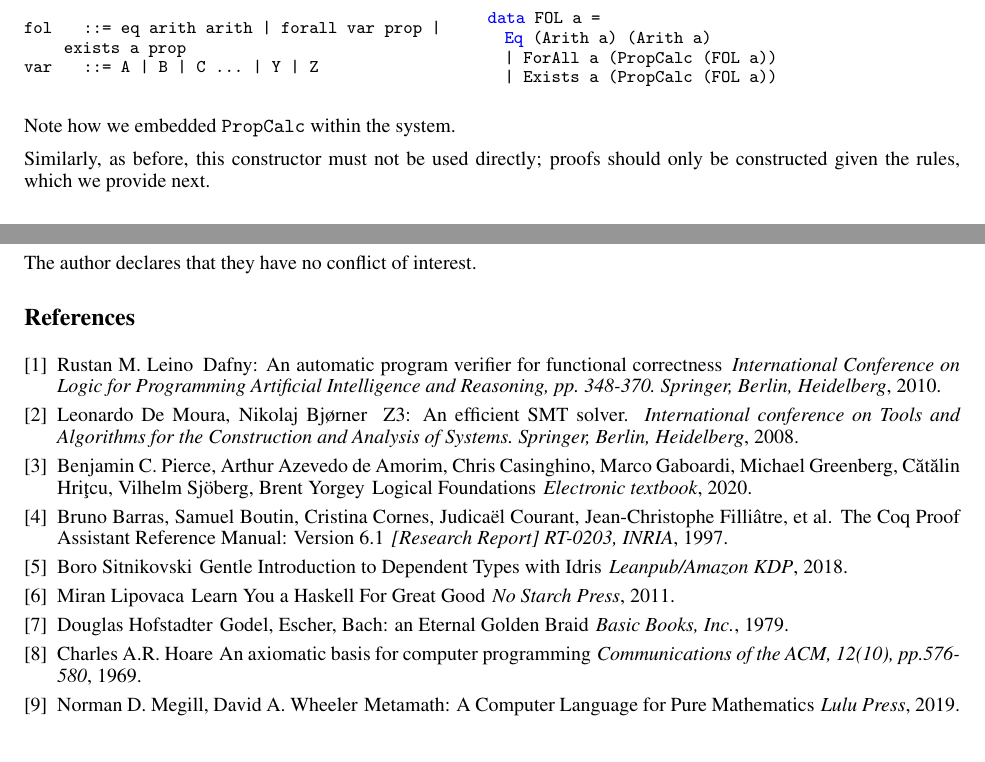
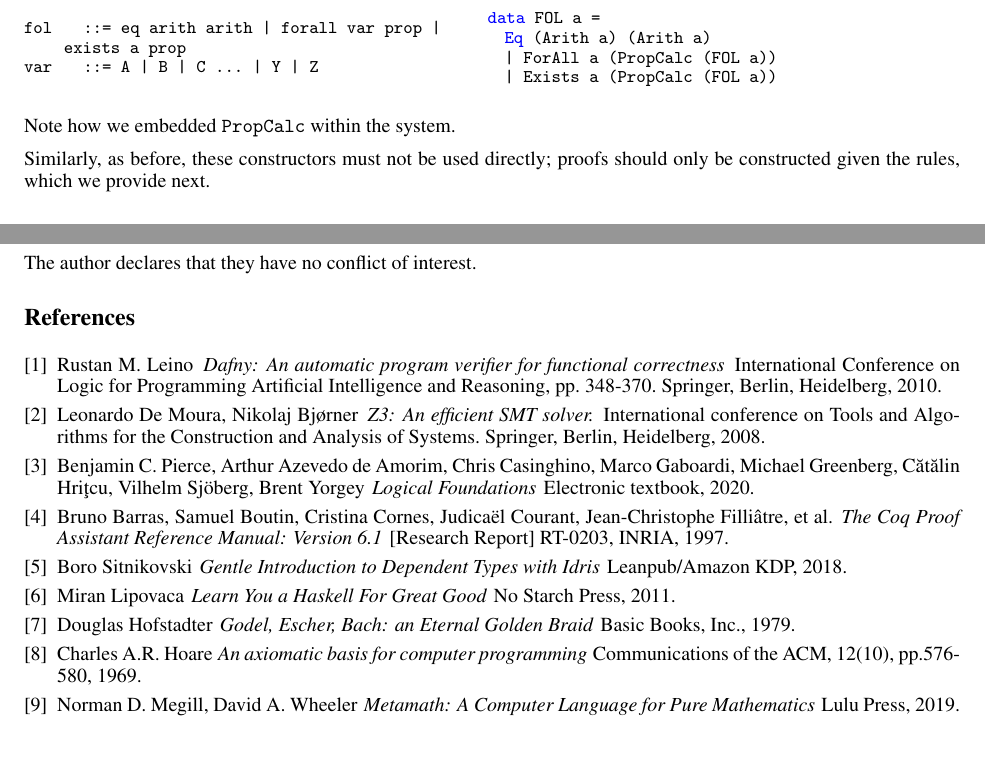
Before and after one commit to bor0/hoare-hask, a LaTeX paper (paper/hoare-imp.tex): two parts of pages 4 and 14 of 14, joined at a grey line, cut so that both start at the same text. Compiled offline with pdfLaTeX.

Commit message:
Minor typo fix and fix bibitem display

```diff
--- a/paper/hoare-imp.tex
+++ b/paper/hoare-imp.tex
@@ -265,7 +265,7 @@ data FOL a =
 
 Note how we embedded \texttt{PropCalc} within the system.
 
-Similarly, as before, this constructor must not be used directly; proofs should only be constructed given the rules, which we provide next.
+Similarly, as before, these constructors must not be used directly; proofs should only be constructed given the rules, which we provide next.
 
 \subsection{Rules}
 
@@ -1053,48 +1053,48 @@ The author declares that they have no conflict of interest.
 
 \bibitem{b1}
 Rustan M. Leino
-\newblock Dafny: An automatic program verifier for functional correctness
-\newblock {\em International Conference on Logic for Programming Artificial Intelligence and Reasoning, pp. 348-370. Springer, Berlin, Heidelberg}, 2010.
+\newblock {\em Dafny: An automatic program verifier for functional correctness}
+\newblock International Conference on Logic for Programming Artificial Intelligence and Reasoning, pp. 348-370. Springer, Berlin, Heidelberg, 2010.
 
 \bibitem{b2}
 Leonardo De Moura, Nikolaj Bjørner
-\newblock Z3: An efficient SMT solver.
-\newblock {\em International conference on Tools and Algorithms for the Construction and Analysis of Systems. Springer, Berlin, Heidelberg}, 2008.
+\newblock {\em Z3: An efficient SMT solver.}
+\newblock International conference on Tools and Algorithms for the Construction and Analysis of Systems. Springer, Berlin, Heidelberg, 2008.
 
 \bibitem{b3}
 Benjamin C. Pierce, Arthur Azevedo de Amorim, Chris Casinghino, Marco Gaboardi, Michael Greenberg, Cătălin Hriţcu, Vilhelm Sjöberg, Brent Yorgey
-\newblock Logical Foundations
-\newblock {\em Electronic textbook}, 2020.
+\newblock {\em Logical Foundations}
+\newblock Electronic textbook, 2020.
 
 \bibitem{b4}
 Bruno Barras, Samuel Boutin, Cristina Cornes, Judicaël Courant, Jean-Christophe Filliâtre, et al.
-\newblock The Coq Proof Assistant Reference Manual: Version 6.1
-\newblock {\em [Research Report] RT-0203, INRIA}, 1997.
+\newblock {\em The Coq Proof Assistant Reference Manual: Version 6.1}
+\newblock [Research Report] RT-0203, INRIA, 1997.
 
 \bibitem{b5}
 Boro Sitnikovski
-\newblock Gentle Introduction to Dependent Types with Idris
-\newblock {\em Leanpub/Amazon KDP}, 2018.
+\newblock {\em Gentle Introduction to Dependent Types with Idris}
+\newblock Leanpub/Amazon KDP, 2018.
 
 \bibitem{b6}
 Miran Lipovaca
-\newblock Learn You a Haskell For Great Good
-\newblock {\em No Starch Press}, 2011.
+\newblock {\em Learn You a Haskell For Great Good}
+\newblock No Starch Press, 2011.
 
 \bibitem{b7}
 Douglas Hofstadter
-\newblock Godel, Escher, Bach: an Eternal Golden Braid
-\newblock {\em Basic Books, Inc.}, 1979.
+\newblock {\em Godel, Escher, Bach: an Eternal Golden Braid}
+\newblock Basic Books, Inc., 1979.
 
 \bibitem{b8}
 Charles A.R. Hoare
-\newblock An axiomatic basis for computer programming
-\newblock {\em Communications of the ACM, 12(10), pp.576-580}, 1969.
+\newblock {\em An axiomatic basis for computer programming}
+\newblock Communications of the ACM, 12(10), pp.576-580, 1969.
 
 \bibitem{b9}
 Norman D. Megill, David A. Wheeler
-\newblock Metamath: A Computer Language for Pure Mathematics
-\newblock {\em Lulu Press}, 2019.
+\newblock {\em Metamath: A Computer Language for Pure Mathematics}
+\newblock Lulu Press, 2019.
 
 \end{thebibliography}
 
```
